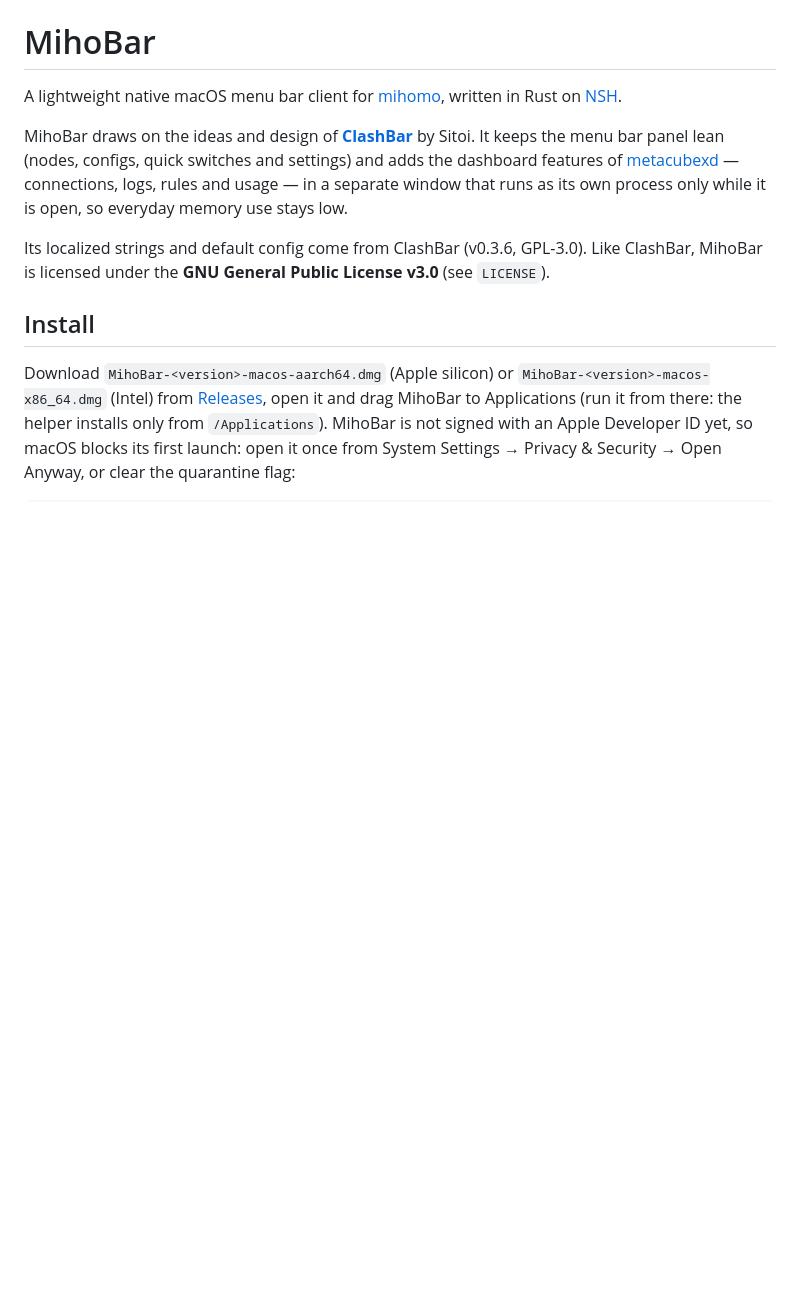
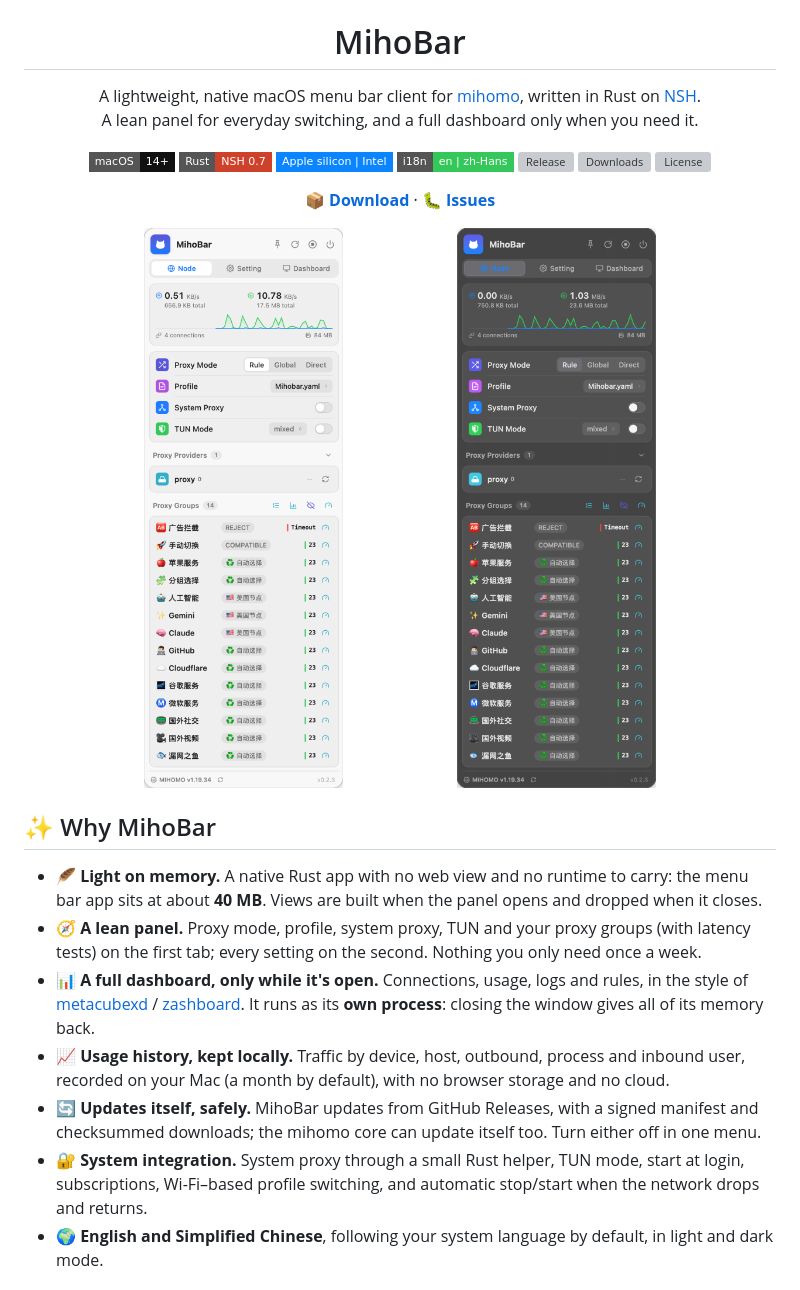
Before and after one commit to leeechsh/MihoBar, a Markdown page: README.md, the part around one of its changes. Rendered like a GitHub page; pictures changed too: docs/images/panel-dark.png (added), docs/images/panel-light.png (added); badges without logos; blank space fills up the shorter version; grey boxes are pictures that could not be loaded.

```diff
--- a/README.md
+++ b/README.md
@@ -1,26 +5,54 @@
 # MihoBar
 
-A lightweight native macOS menu bar client for
-[mihomo](https://github.com/MetaCubeX/mihomo), written in Rust on
-[NSH](https://nsh.dev).
+A lightweight, native macOS menu bar client for [mihomo](https://github.com/MetaCubeX/mihomo),
+written in Rust on [NSH](https://nsh.dev).<br/>
+A lean panel for everyday switching, and a full dashboard only when you need it.
 
-MihoBar draws on the ideas and design of
-**[ClashBar](https://github.com/Sitoi/ClashBar)** by Sitoi. It keeps the menu
-bar panel lean (nodes, configs, quick switches and settings) and adds the
-dashboard features of [metacubexd](https://github.com/MetaCubeX/metacubexd) —
-connections, logs, rules and usage — in a separate window that runs as its
-own process only while it is open, so everyday memory use stays low.
+<p>
+  <img alt="Platform" src="https://img.shields.io/badge/macOS-14%2B-111111?style=flat-square&logo=apple" />
+  <img alt="Rust" src="https://img.shields.io/badge/Rust-NSH%200.7-CE422B?style=flat-square&logo=rust" />
+  <img alt="Apple silicon and Intel" src="https://img.shields.io/badge/Apple%20silicon%20%7C%20Intel-0A84FF?style=flat-square" />
+  <img alt="i18n" src="https://img.shields.io/badge/i18n-en%20%7C%20zh--Hans-34C759?style=flat-square" />
+  <a href="https://github.com/leeechsh/MihoBar/releases/latest"><img alt="Release" src="https://img.shields.io/github/v/release/leeechsh/MihoBar?style=flat-square&logo=github" /></a>
+  <a href="https://github.com/leeechsh/MihoBar/releases"><img alt="Downloads" src="https://img.shields.io/github/downloads/leeechsh/MihoBar/total?style=flat-square&logo=github" /></a>
+  <a href="./LICENSE"><img alt="License" src="https://img.shields.io/github/license/leeechsh/MihoBar?style=flat-square" /></a>
+</p>
 
-Its localized strings and default config come from ClashBar (v0.3.6,
-GPL-3.0). Like ClashBar, MihoBar is licensed under the
-**GNU General Public License v3.0** (see `LICENSE`).
+<p>
+  📦 <a href="https://github.com/leeechsh/MihoBar/releases/latest"><strong>Download</strong></a>
+  ·
+  🐛 <a href="https://github.com/leeechsh/MihoBar/issues"><strong>Issues</strong></a>
+</p>
 
-## Install
+</div>
 
-Download `MihoBar-<version>-macos-aarch64.dmg` (Apple silicon) or
-`MihoBar-<version>-macos-x86_64.dmg` (Intel) from
-[Releases](../../releases/latest), open it and drag MihoBar to Applications
-(run it from there: the helper installs only from `/Applications`). MihoBar
-is not signed with an Apple Developer ID yet, so macOS blocks its first
-launch: open it once from System Settings → Privacy & Security → Open
-Anyway, or clear the quarantine flag:
+<p align="center">
+  <img src="./docs/images/panel-light.png" width="40%" alt="MihoBar panel, light" />
+  &nbsp;
+  <img src="./docs/images/panel-dark.png" width="40%" alt="MihoBar panel, dark" />
+</p>
+
+## ✨ Why MihoBar
+
+- 🪶 **Light on memory.** A native Rust app with no web view and no runtime to
+  carry: the menu bar app sits at about **40 MB**. Views are built when the
+  panel opens and dropped when it closes.
+- 🧭 **A lean panel.** Proxy mode, profile, system proxy, TUN and your proxy
+  groups (with latency tests) on the first tab; every setting on the second.
+  Nothing you only need once a week.
+- 📊 **A full dashboard, only while it's open.** Connections, usage, logs and
+  rules, in the style of [metacubexd](https://github.com/MetaCubeX/metacubexd) /
+  [zashboard](https://github.com/leeechsh/zashboard). It runs as its **own
+  process**: closing the window gives all of its memory back.
+- 📈 **Usage history, kept locally.** Traffic by device, host, outbound,
+  process and inbound user, recorded on your Mac (a month by default), with
+  no browser storage and no cloud.
+- 🔄 **Updates itself, safely.** MihoBar updates from GitHub Releases, with a
+  signed manifest and checksummed downloads; the mihomo core can update
+  itself too. Turn either off in one menu.
+- 🔐 **System integration.** System proxy through a small Rust helper, TUN
+  mode, start at login, subscriptions, Wi-Fi–based profile switching, and
+  automatic stop/start when the network drops and returns.
+- 🌍 **English and Simplified Chinese**, following your system language by
+  default, in light and dark mode.
+
```
Also changed, not shown: other parts of README.md (+163 -92 lines), docs/images/dashboard-connections.png (added), docs/images/icon.png (added).
